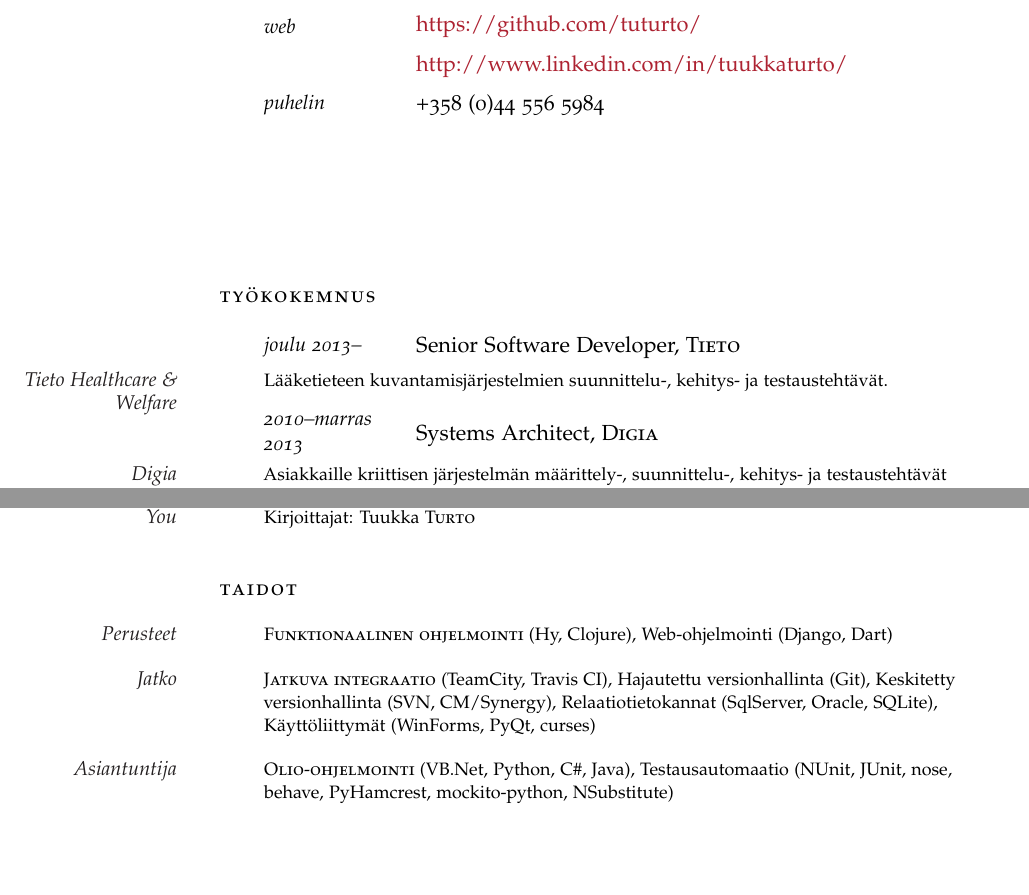
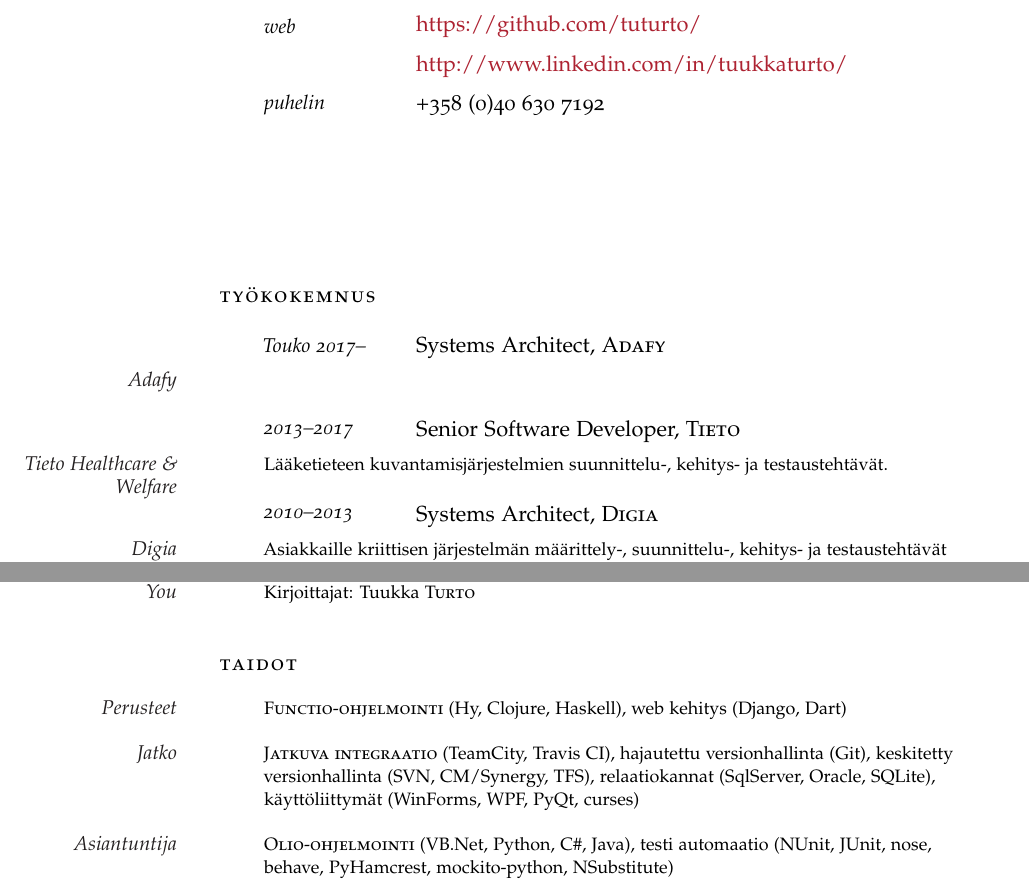
Before and after one commit to tuturto/cv, a LaTeX CV (finnish-cv.tex): two parts of pages 1 and 2 of 2 before the commit and two parts of pages 1 and 2 of 3 after it, joined at a grey line, cut so that both start at the same text, the shorter picture padded with empty space. Compiled offline with pdfLaTeX.

Commit message:
Update finnish-cv.tex

```diff
--- a/finnish-cv.tex
+++ b/finnish-cv.tex
@@ -75,7 +75,7 @@
 {http://www.linkedin.com/in/tuukkaturto/}}
 % Personal website
 
-\NewEntry{puhelin}{+358 (0)44 556 5984\ \ }
+\NewEntry{puhelin}{+358 (0)40 630 7192\ \ }
 % Phone number(s)
 
 \vspace{1em}
@@ -95,12 +95,16 @@
 
 \noindent\spacedlowsmallcaps{Ty\"{o}kokemnus}\vspace{1em}
 
-\NewEntry{joulu 2013--}{Senior Software Developer, \textsc{Tieto}}
+\NewEntry {Touko 2017--}{Systems Architect, \textsc{Adafy}}
+
+\Description{\MarginText{Adafy} }
+
+\NewEntry{2013--2017}{Senior Software Developer, \textsc{Tieto}}
 
 \Description{\MarginText{Tieto Healthcare \& Welfare}L\"{a}\"{a}ketieteen kuvantamisj\"{a}rjestelmien suunnittelu-,
 kehitys- ja testausteht\"{a}v\"{a}t.}
 
-\NewEntry{2010--marras 2013}{Systems Architect, \textsc{Digia}}
+\NewEntry{2010--2013}{Systems Architect, \textsc{Digia}}
 
 % \Description{\MarginText{Digia}Specification, design, development and testing of new features for a business critical financial system written with .Net; evaluating new tools and technologies and making proof of concept demos; architectual responsibility for trade and order management, including integration to external systems; working as a scrum master.}
 
@@ -231,29 +237,17 @@
 
 \spacedlowsmallcaps{Taidot}\vspace{1em}
 
-\Description{\MarginText{Perusteet}\textsc{Funktionaalinen ohjelmointi} (Hy,
-Clojure), Web-ohjelmointi (Django, Dart)}
+\Description{\MarginText{Perusteet}\textsc{Functio-ohjelmointi} (Hy,
+Clojure, Haskell), web kehitys (Django, Dart)}
 
 \Description{\MarginText{Jatko}\textsc{Jatkuva integraatio} (TeamCity, Travis CI),
-Hajautettu versionhallinta (Git), Keskitetty versionhallinta (SVN,
-CM/Synergy), Relaatiotietokannat (SqlServer, Oracle, SQLite), K\"{a}ytt\"{o}liittym\"{a}t
-(WinForms, PyQt, curses)}
+hajautettu versionhallinta (Git), keskitetty versionhallinta (SVN,
+CM/Synergy, TFS), relaatiokannat (SqlServer, Oracle, SQLite), käyttöliittymät
+(WinForms, WPF, PyQt, curses)}
 
 \Description{\MarginText{Asiantuntija}\textsc{Olio-ohjelmointi} (VB.Net, Python,
-C\#, Java), Testausautomaatio (NUnit, JUnit, nose, behave, PyHamcrest,
+C\#, Java), testi automaatio (NUnit, JUnit, nose, behave, PyHamcrest,
 mockito-python, NSubstitute)}
-
-% Funktionaalinen ohjelmointi (Hy, Clojure)
-
-% Relaatiotietokannat (SqlServer, Oracle, SQLite)
-% Hajautettu versionhallinta (Git)
-% Keskitetty versionhallinta (SVN, CM/Synergy)
-% Jatkuva integraatio (TeamCity, Travis CI)
-% Kayttoliittymat (WinForms, PyQt, curses)
-
-% Olio-ohjelmointi (VB.Net, Python, C#, Java)
-% Testiautomaatio (NUnit, JUnit, nose, behave, PyHamcrest, mockito-python,
-% NSubstitute)
 
 %------------------------------------------------
 
```
Also changed, not shown: finnish-cv.tex (4 more changed lines).
